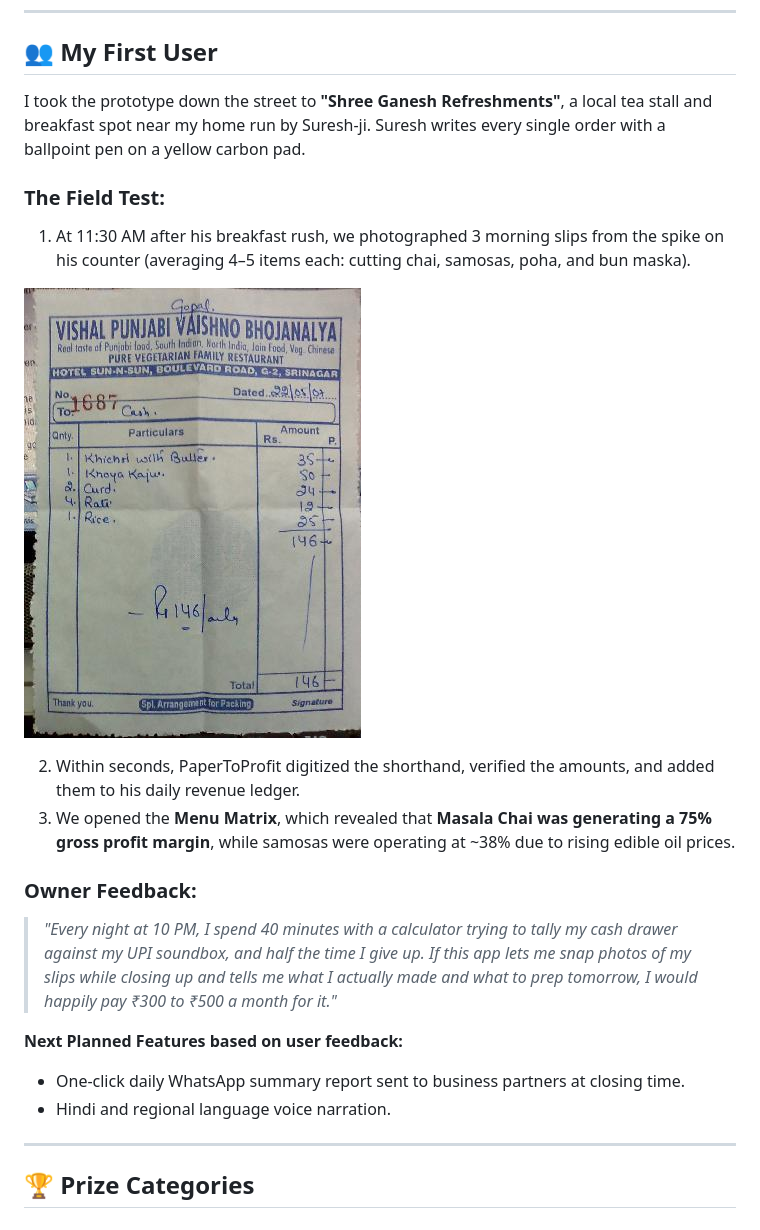
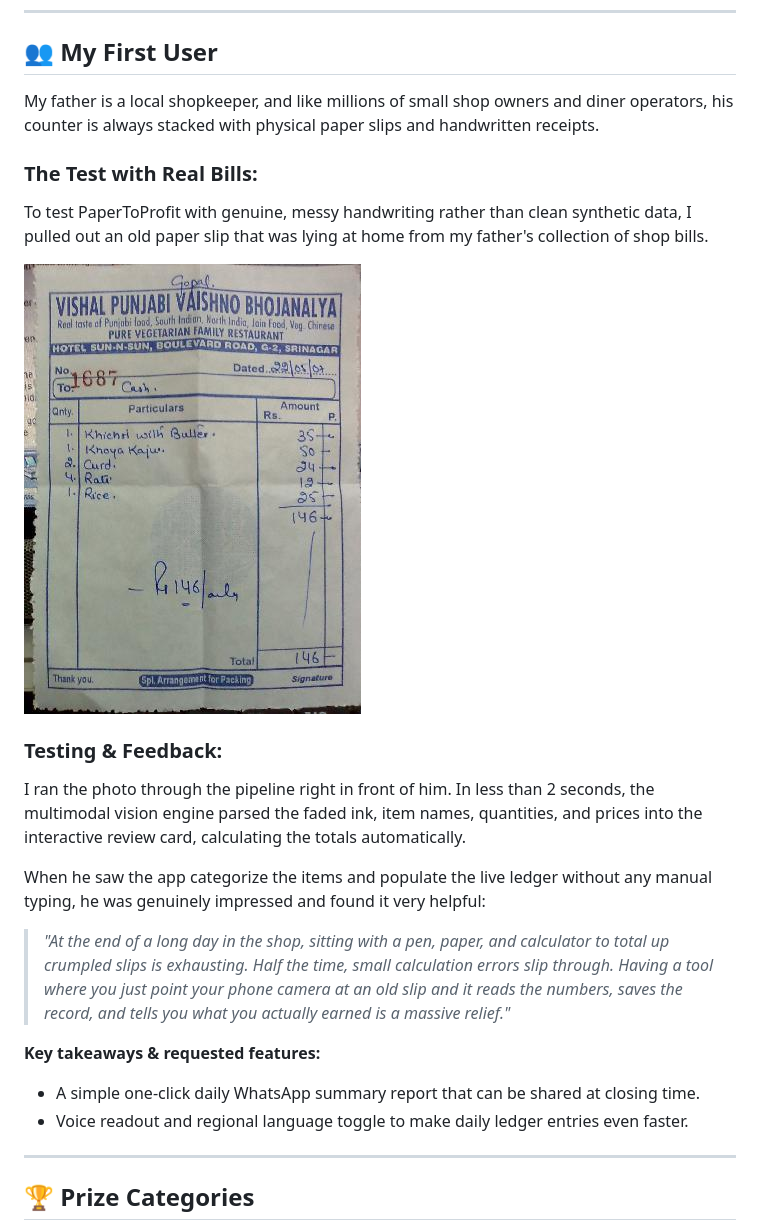
Before and after one commit to SAPNIL-M/PapertoProfit, a Markdown page: docs/SUBMISSION_DRAFT.md, the part around one of its changes. Rendered like a GitHub page.

```diff
--- a/docs/SUBMISSION_DRAFT.md
+++ b/docs/SUBMISSION_DRAFT.md
@@ -157,8 +157,8 @@ This entire project—from the FastAPI architecture and spatial line-clustering
 
 ## 👥 My First User
 
-I took the prototype down the street to **"Shree Ganesh Refreshments"**, a local tea stall and breakfast spot near my home run by Suresh-ji. Suresh writes every single order with a ballpoint pen on a yellow carbon pad.
+My father is a local shopkeeper, and like millions of small shop owners and diner operators, his counter is always stacked with physical paper slips and handwritten receipts.
 
-### The Field Test:
-1. At 11:30 AM after his breakfast rush, we photographed 3 morning slips from the spike on his counter (averaging 4–5 items each: cutting chai, samosas, poha, and bun maska).
+### The Test with Real Bills:
+To test PaperToProfit with genuine, messy handwriting rather than clean synthetic data, I pulled out an old paper slip that was lying at home from my father's collection of shop bills.
 
@@ -166,13 +166,13 @@ I took the prototype down the street to **"Shree Ganesh Refreshments"**, a local
 
-2. Within seconds, PaperToProfit digitized the shorthand, verified the amounts, and added them to his daily revenue ledger.
-3. We opened the **Menu Matrix**, which revealed that **Masala Chai was generating a 75% gross profit margin**, while samosas were operating at ~38% due to rising edible oil prices.
+### Testing & Feedback:
+I ran the photo through the pipeline right in front of him. In less than 2 seconds, the multimodal vision engine parsed the faded ink, item names, quantities, and prices into the interactive review card, calculating the totals automatically.
 
-### Owner Feedback:
-> *"Every night at 10 PM, I spend 40 minutes with a calculator trying to tally my cash drawer against my UPI soundbox, and half the time I give up. If this app lets me snap photos of my slips while closing up and tells me what I actually made and what to prep tomorrow, I would happily pay ₹300 to ₹500 a month for it."*
+When he saw the app categorize the items and populate the live ledger without any manual typing, he was genuinely impressed and found it very helpful:
+> *"At the end of a long day in the shop, sitting with a pen, paper, and calculator to total up crumpled slips is exhausting. Half the time, small calculation errors slip through. Having a tool where you just point your phone camera at an old slip and it reads the numbers, saves the record, and tells you what you actually earned is a massive relief."*
 
-**Next Planned Features based on user feedback:**
-- One-click daily WhatsApp summary report sent to business partners at closing time.
-- Hindi and regional language voice narration.
+**Key takeaways & requested features:**
+- A simple one-click daily WhatsApp summary report that can be shared at closing time.
+- Voice readout and regional language toggle to make daily ledger entries even faster.
 
 ---
 
```
Also changed, not shown: other parts of docs/SUBMISSION_DRAFT.md (+1 -1 lines), README.md (+2 -2 lines).
